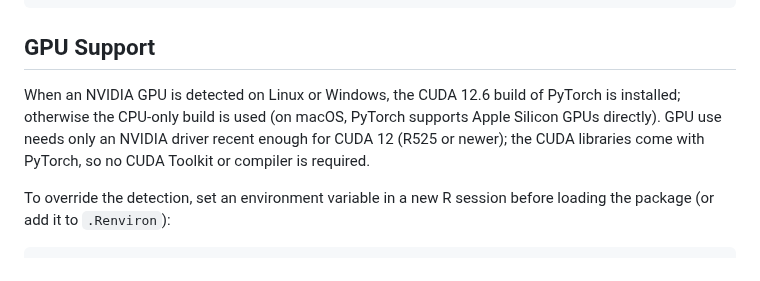
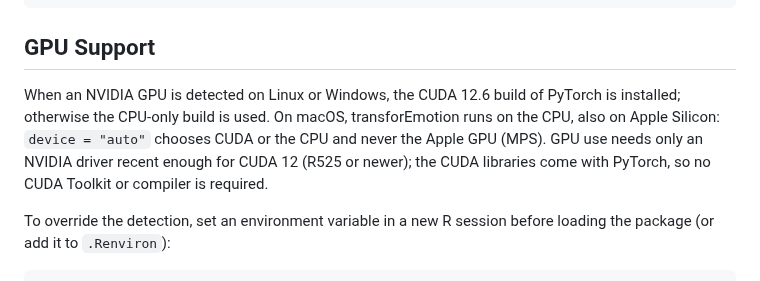
Before and after one commit to atomashevic/transforEmotion, a Markdown page: README.md, the part around the change. GitHub-like rendering.

Commit message:
Correct the README note on Apple Silicon GPUs
The GPU Support section said that PyTorch uses Apple Silicon GPUs
directly on macOS. transforEmotion never selects the MPS device:
device = "auto" resolves to "cuda" or "cpu" in every function, so a Mac
runs on the CPU.

Co-Authored-By: Claude Opus 5.5 <noreply@anthropic.com>
Claude-Session: https://claude.ai/code/session_019tG2uRrrWRfEqXDyBNnMDh

```diff
--- a/README.md
+++ b/README.md
@@ -438,7 +438,7 @@ register_vision_model(
 
 ## GPU Support
 
-When an NVIDIA GPU is detected on Linux or Windows, the CUDA 12.6 build of PyTorch is installed; otherwise the CPU-only build is used (on macOS, PyTorch supports Apple Silicon GPUs directly). GPU use needs only an NVIDIA driver recent enough for CUDA 12 (R525 or newer); the CUDA libraries come with PyTorch, so no CUDA Toolkit or compiler is required.
+When an NVIDIA GPU is detected on Linux or Windows, the CUDA 12.6 build of PyTorch is installed; otherwise the CPU-only build is used. On macOS, transforEmotion runs on the CPU, also on Apple Silicon: `device = "auto"` chooses CUDA or the CPU and never the Apple GPU (MPS). GPU use needs only an NVIDIA driver recent enough for CUDA 12 (R525 or newer); the CUDA libraries come with PyTorch, so no CUDA Toolkit or compiler is required.
 
 To override the detection, set an environment variable in a new R session before loading the package (or add it to `.Renviron`):
 
```
